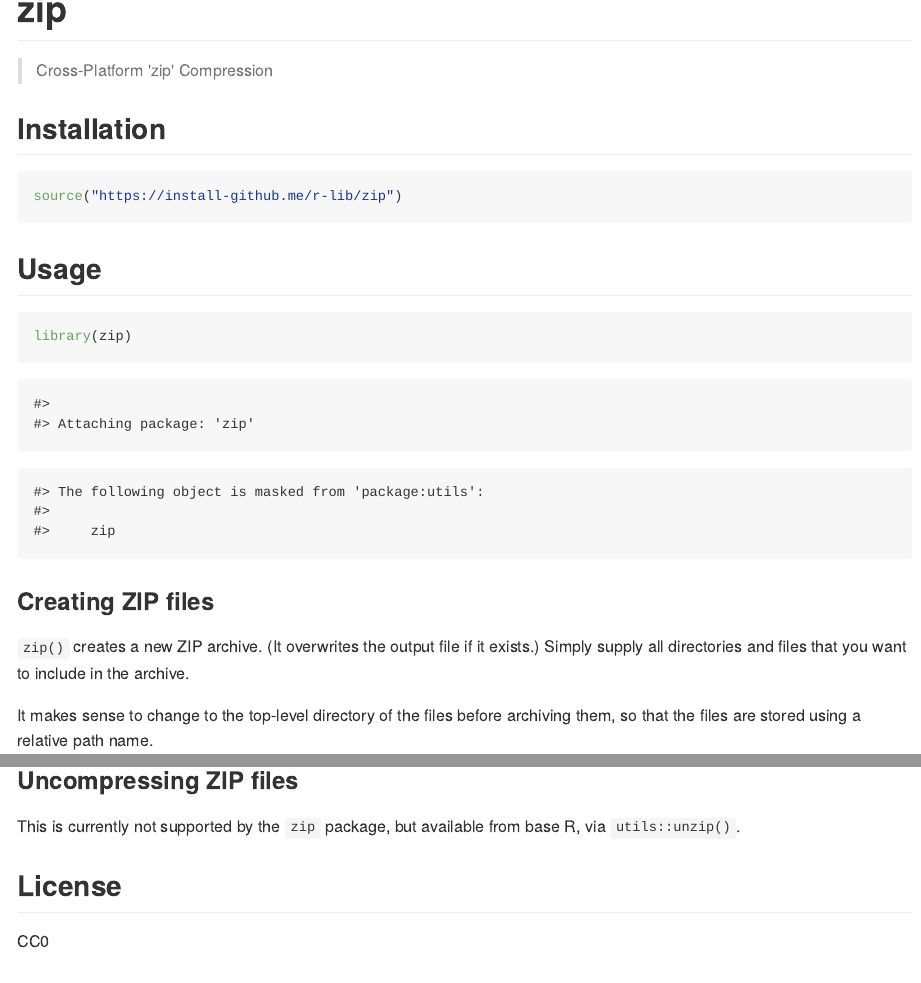
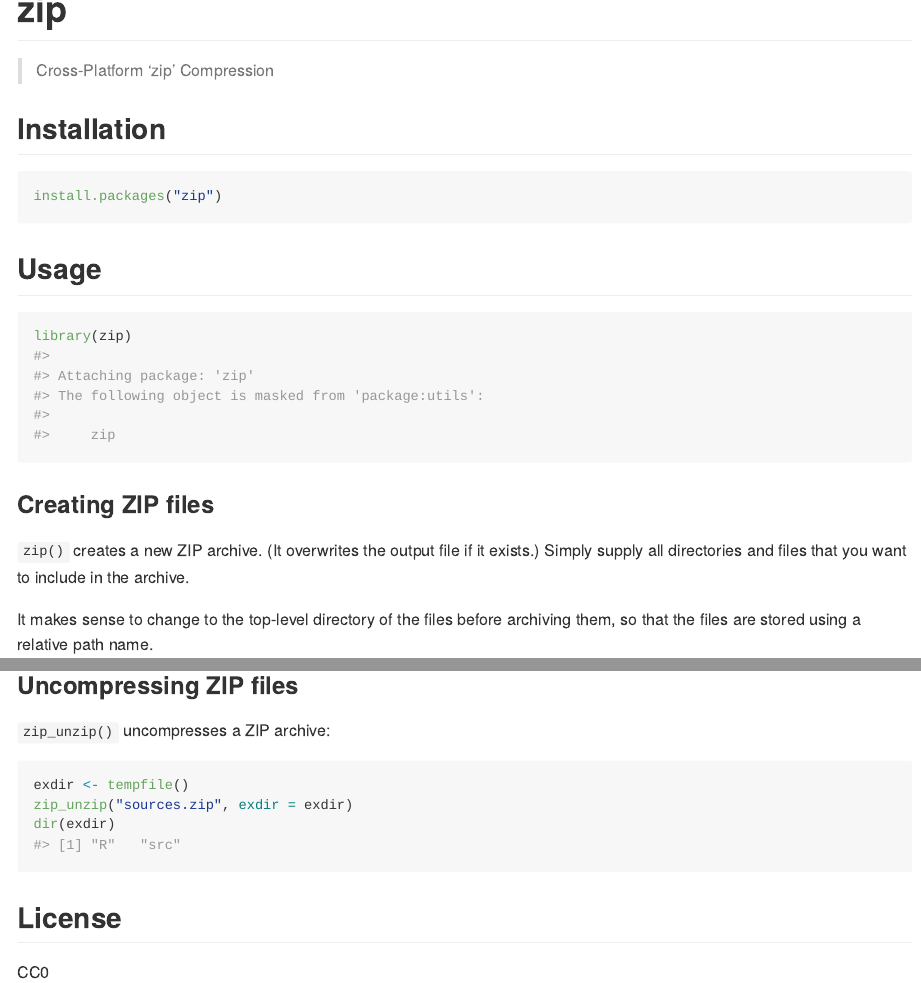
Before and after one commit to r-lib/zip, an R Markdown document (README.Rmd): the page in a window 1100 px wide, from its top, and a second part further down, joined at a grey line. The pictures show the output file README.md that the author committed with the source, drawn offline in the style of GitHub; badge pictures from the web are left out.

Commit message:
Update README for unzip()

````diff
--- a/README.Rmd
+++ b/README.Rmd
@@ -1,11 +1,16 @@
+---
+output: github_document
+---
 
-```{r, setup, echo = FALSE, message = FALSE}
+<!-- README.md is generated from README.Rmd. Please edit that file -->
+
+```{r, include = FALSE}
 knitr::opts_chunk$set(
+  collapse = TRUE,
   comment = "#>",
-  tidy = FALSE,
-  error = FALSE,
-  fig.width = 8,
-  fig.height = 8)
+  fig.path = "man/figures/README-",
+  out.width = "100%"
+)
 ```
 
 # zip
@@ -21,7 +26,7 @@ knitr::opts_chunk$set(
 ## Installation
 
 ```{r eval = FALSE}
-source("https://install-github.me/r-lib/zip")
+install.packages("zip")
 ```
 
 ## Usage
@@ -59,8 +64,13 @@ zip_list("sources.zip")
 
 ### Uncompressing ZIP files
 
-This is currently not supported by the `zip` package, but available from
-base R, via `utils::unzip()`.
+`zip_unzip()` uncompresses a ZIP archive:
+
+```{r}
+exdir <- tempfile()
+zip_unzip("sources.zip", exdir = exdir)
+dir(exdir)
+```
 
 ## License
 
````
Also changed, not shown: README.md, 3 other files.
